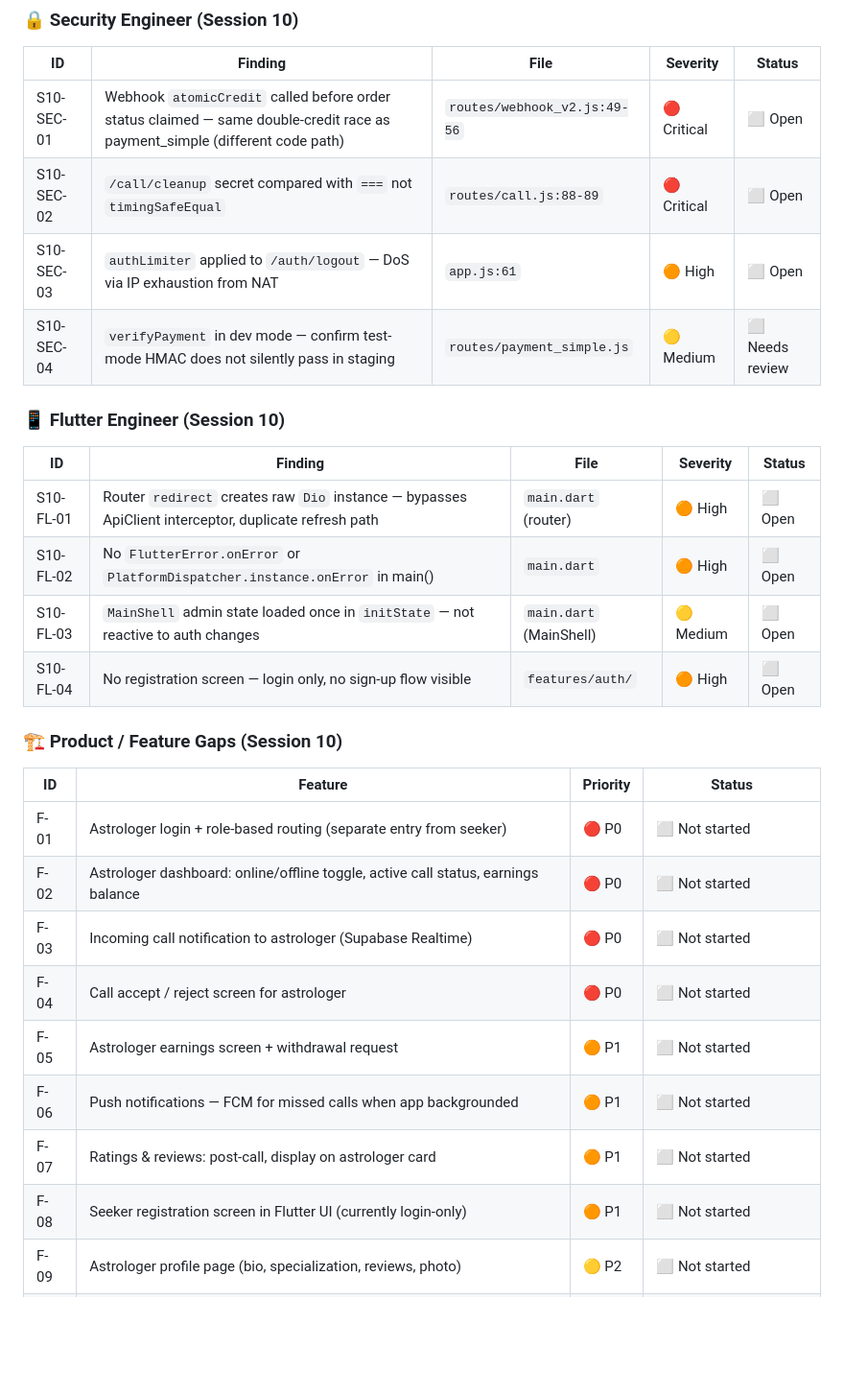
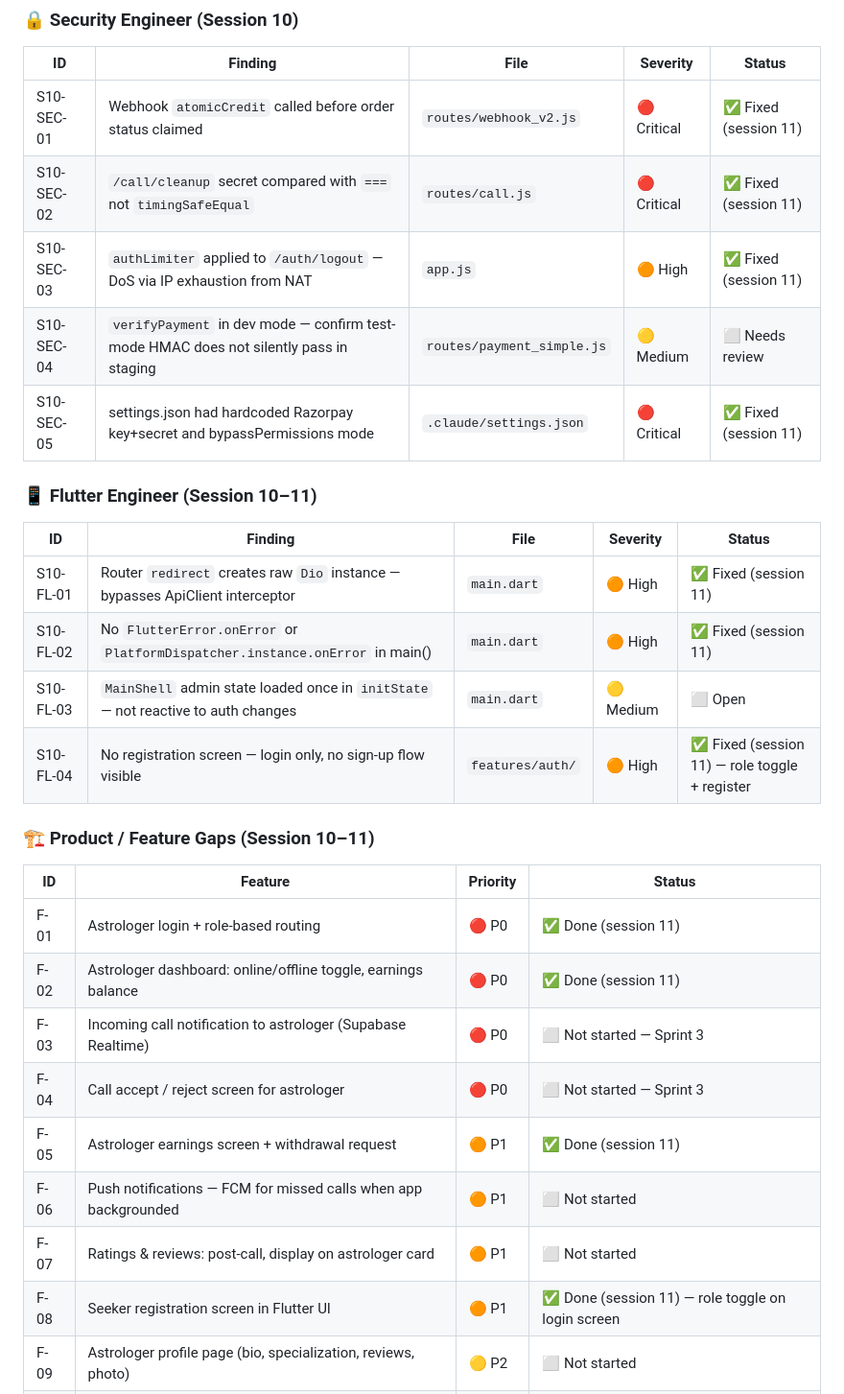
Before and after one commit to vishalhalbe/vedic-caller, a Markdown page: TASKS.md, the part around one of its changes. Shown at 96% size. Rendered like a GitHub page; blank space fills up the shorter version.

```diff
--- a/TASKS.md
+++ b/TASKS.md
@@ -323,32 +323,33 @@
 
 | ID | Finding | File | Severity | Status |
 |----|---------|------|----------|--------|
-| S10-SEC-01 | Webhook `atomicCredit` called before order status claimed — same double-credit race as payment_simple (different code path) | `routes/webhook_v2.js:49-56` | 🔴 Critical | ⬜ Open |
-| S10-SEC-02 | `/call/cleanup` secret compared with `===` not `timingSafeEqual` | `routes/call.js:88-89` | 🔴 Critical | ⬜ Open |
-| S10-SEC-03 | `authLimiter` applied to `/auth/logout` — DoS via IP exhaustion from NAT | `app.js:61` | 🟠 High | ⬜ Open |
+| S10-SEC-01 | Webhook `atomicCredit` called before order status claimed | `routes/webhook_v2.js` | 🔴 Critical | ✅ Fixed (session 11) |
+| S10-SEC-02 | `/call/cleanup` secret compared with `===` not `timingSafeEqual` | `routes/call.js` | 🔴 Critical | ✅ Fixed (session 11) |
+| S10-SEC-03 | `authLimiter` applied to `/auth/logout` — DoS via IP exhaustion from NAT | `app.js` | 🟠 High | ✅ Fixed (session 11) |
 | S10-SEC-04 | `verifyPayment` in dev mode — confirm test-mode HMAC does not silently pass in staging | `routes/payment_simple.js` | 🟡 Medium | ⬜ Needs review |
+| S10-SEC-05 | settings.json had hardcoded Razorpay key+secret and bypassPermissions mode | `.claude/settings.json` | 🔴 Critical | ✅ Fixed (session 11) |
 
-### 📱 Flutter Engineer (Session 10)
+### 📱 Flutter Engineer (Session 10–11)
 
 | ID | Finding | File | Severity | Status |
 |----|---------|------|----------|--------|
-| S10-FL-01 | Router `redirect` creates raw `Dio` instance — bypasses ApiClient interceptor, duplicate refresh path | `main.dart` (router) | 🟠 High | ⬜ Open |
-| S10-FL-02 | No `FlutterError.onError` or `PlatformDispatcher.instance.onError` in main() | `main.dart` | 🟠 High | ⬜ Open |
-| S10-FL-03 | `MainShell` admin state loaded once in `initState` — not reactive to auth changes | `main.dart` (MainShell) | 🟡 Medium | ⬜ Open |
-| S10-FL-04 | No registration screen — login only, no sign-up flow visible | `features/auth/` | 🟠 High | ⬜ Open |
+| S10-FL-01 | Router `redirect` creates raw `Dio` instance — bypasses ApiClient interceptor | `main.dart` | 🟠 High | ✅ Fixed (session 11) |
+| S10-FL-02 | No `FlutterError.onError` or `PlatformDispatcher.instance.onError` in main() | `main.dart` | 🟠 High | ✅ Fixed (session 11) |
+| S10-FL-03 | `MainShell` admin state loaded once in `initState` — not reactive to auth changes | `main.dart` | 🟡 Medium | ⬜ Open |
+| S10-FL-04 | No registration screen — login only, no sign-up flow visible | `features/auth/` | 🟠 High | ✅ Fixed (session 11) — role toggle + register |
 
-### 🏗️ Product / Feature Gaps (Session 10)
+### 🏗️ Product / Feature Gaps (Session 10–11)
 
 | ID | Feature | Priority | Status |
 |----|---------|----------|--------|
-| F-01 | Astrologer login + role-based routing (separate entry from seeker) | 🔴 P0 | ⬜ Not started |
-| F-02 | Astrologer dashboard: online/offline toggle, active call status, earnings balance | 🔴 P0 | ⬜ Not started |
-| F-03 | Incoming call notification to astrologer (Supabase Realtime) | 🔴 P0 | ⬜ Not started |
-| F-04 | Call accept / reject screen for astrologer | 🔴 P0 | ⬜ Not started |
-| F-05 | Astrologer earnings screen + withdrawal request | 🟠 P1 | ⬜ Not started |
+| F-01 | Astrologer login + role-based routing | 🔴 P0 | ✅ Done (session 11) |
+| F-02 | Astrologer dashboard: online/offline toggle, earnings balance | 🔴 P0 | ✅ Done (session 11) |
+| F-03 | Incoming call notification to astrologer (Supabase Realtime) | 🔴 P0 | ⬜ Not started — Sprint 3 |
+| F-04 | Call accept / reject screen for astrologer | 🔴 P0 | ⬜ Not started — Sprint 3 |
+| F-05 | Astrologer earnings screen + withdrawal request | 🟠 P1 | ✅ Done (session 11) |
 | F-06 | Push notifications — FCM for missed calls when app backgrounded | 🟠 P1 | ⬜ Not started |
 | F-07 | Ratings & reviews: post-call, display on astrologer card | 🟠 P1 | ⬜ Not started |
-| F-08 | Seeker registration screen in Flutter UI (currently login-only) | 🟠 P1 | ⬜ Not started |
+| F-08 | Seeker registration screen in Flutter UI | 🟠 P1 | ✅ Done (session 11) — role toggle on login screen |
 | F-09 | Astrologer profile page (bio, specialization, reviews, photo) | 🟡 P2 | ⬜ Not started |
 | F-10 | Photo upload endpoint + S3/Supabase storage | 🟡 P2 | ⬜ Deferred (S7-LOW-01) |
 | F-11 | Astrologer KYC / onboarding flow | 🟡 P2 | ⬜ Not started |
```
Also changed, not shown: other parts of TASKS.md (+40 -34 lines).
